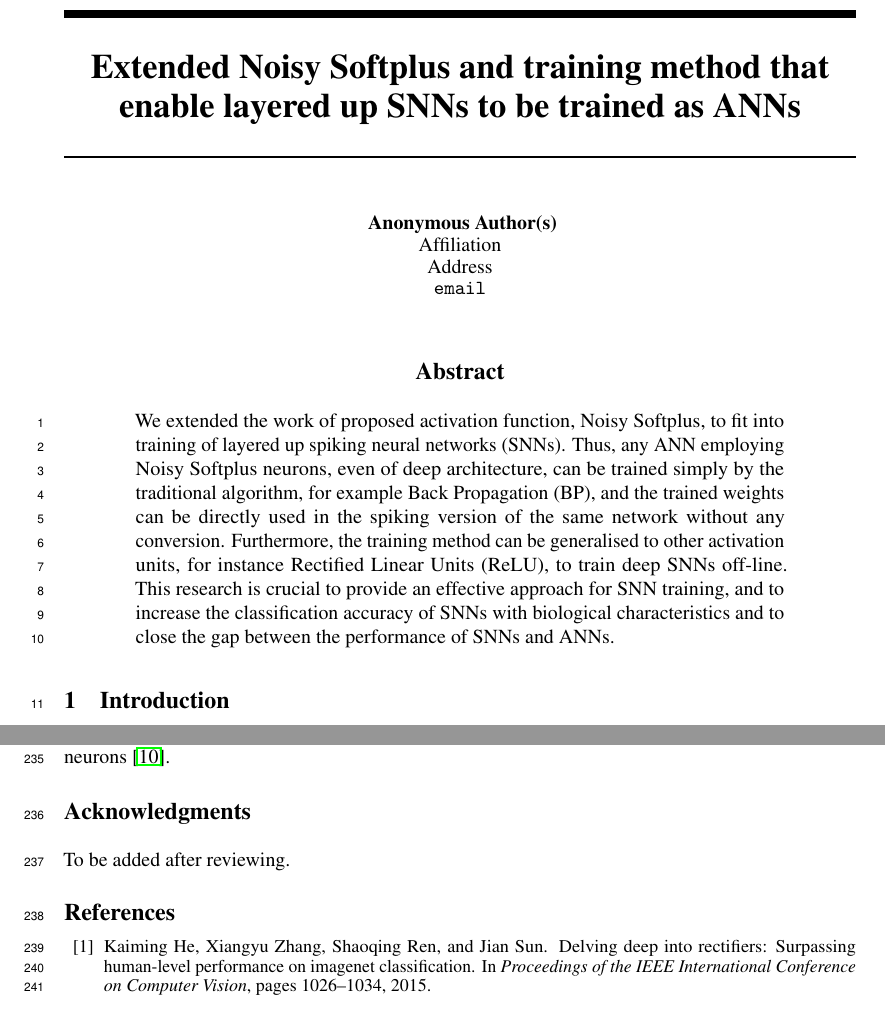
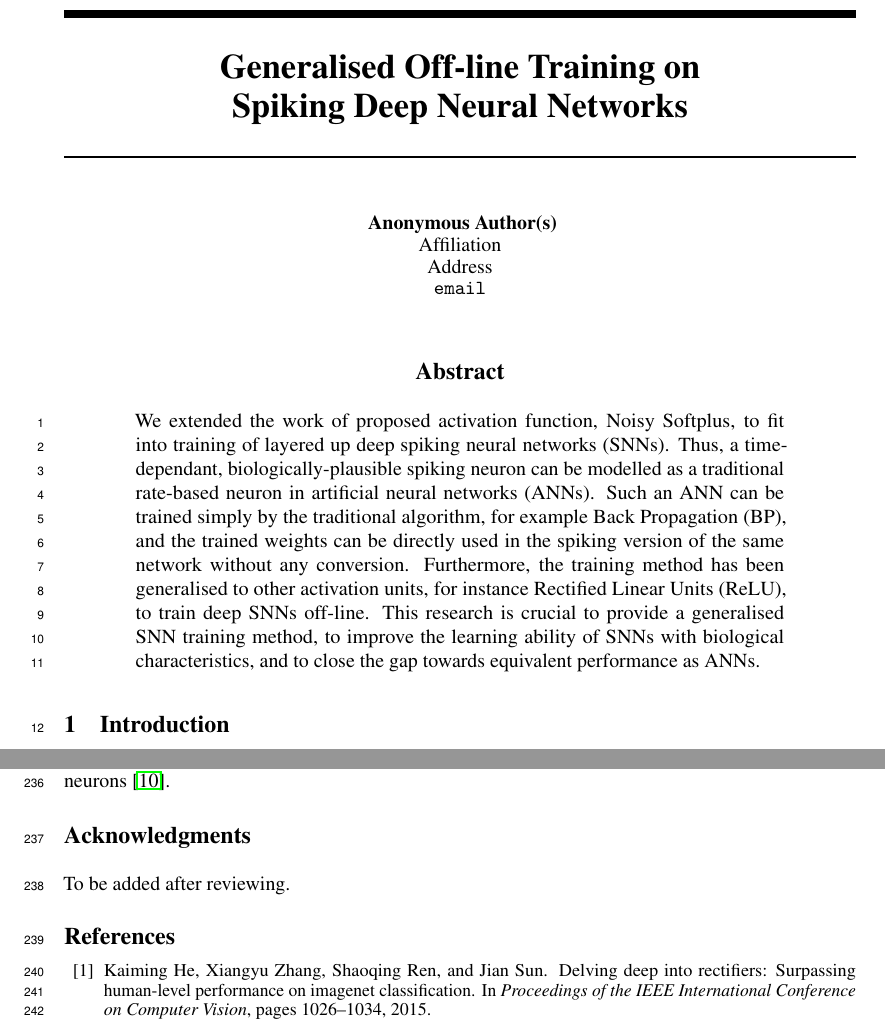
Before and after one commit to yhchen888/nips_noisysoftplus, a LaTeX paper (NIPS2017/nips_2017-1.tex): two parts of pages 1 and 8 of 9, joined at a grey line, cut at the place of the change. Compiled offline with pdfLaTeX.

Commit message:
change title and abstract

```diff
--- a/NIPS2017/nips_2017-1.tex
+++ b/NIPS2017/nips_2017-1.tex
@@ -25,7 +25,7 @@
 \usepackage{graphicx}
 %\usepackage{subfigure}
 
-\title{ Extended Noisy Softplus and training method that enable layered up SNNs  to  be  trained as ANNs}
+\title{Generalised Off-line Training on\\ Spiking Deep Neural Networks}
 
 % The \author macro works with any number of authors. There are two
 % commands used to separate the names and addresses of multiple
@@ -74,10 +74,11 @@
 \maketitle
 
 \begin{abstract}
-  We extended the work of proposed activation function, Noisy Softplus, to fit into training of layered up spiking neural networks~(SNNs).
-  Thus, any ANN employing Noisy Softplus neurons, even of deep architecture, can be trained simply by the traditional algorithm, for example Back Propagation~(BP), and the trained weights can be directly used in the spiking version of the same network without any conversion.
-  Furthermore, the training method can be generalised to other activation units, for instance Rectified Linear Units (ReLU), to train deep SNNs off-line.
-  This research is crucial to provide an effective approach for SNN training, and to increase the classification accuracy of SNNs with biological characteristics and to close the gap between the performance of SNNs and ANNs.
+  We extended the work of proposed activation function, Noisy Softplus, to fit into training of layered up deep spiking neural networks~(SNNs).
+  Thus, a time-dependant, biologically-plausible spiking neuron can be modelled as a traditional rate-based neuron in artificial neural networks~(ANNs).
+  Such an ANN can be trained simply by the traditional algorithm, for example Back Propagation~(BP), and the trained weights can be directly used in the spiking version of the same network without any conversion.
+  Furthermore, the training method has been generalised to other activation units, for instance Rectified Linear Units (ReLU), to train deep SNNs off-line.
+  This research is crucial to provide a generalised SNN training method, to improve the learning ability of SNNs with biological characteristics, and to close the gap towards equivalent performance as ANNs.
 
 \end{abstract}
 
```
